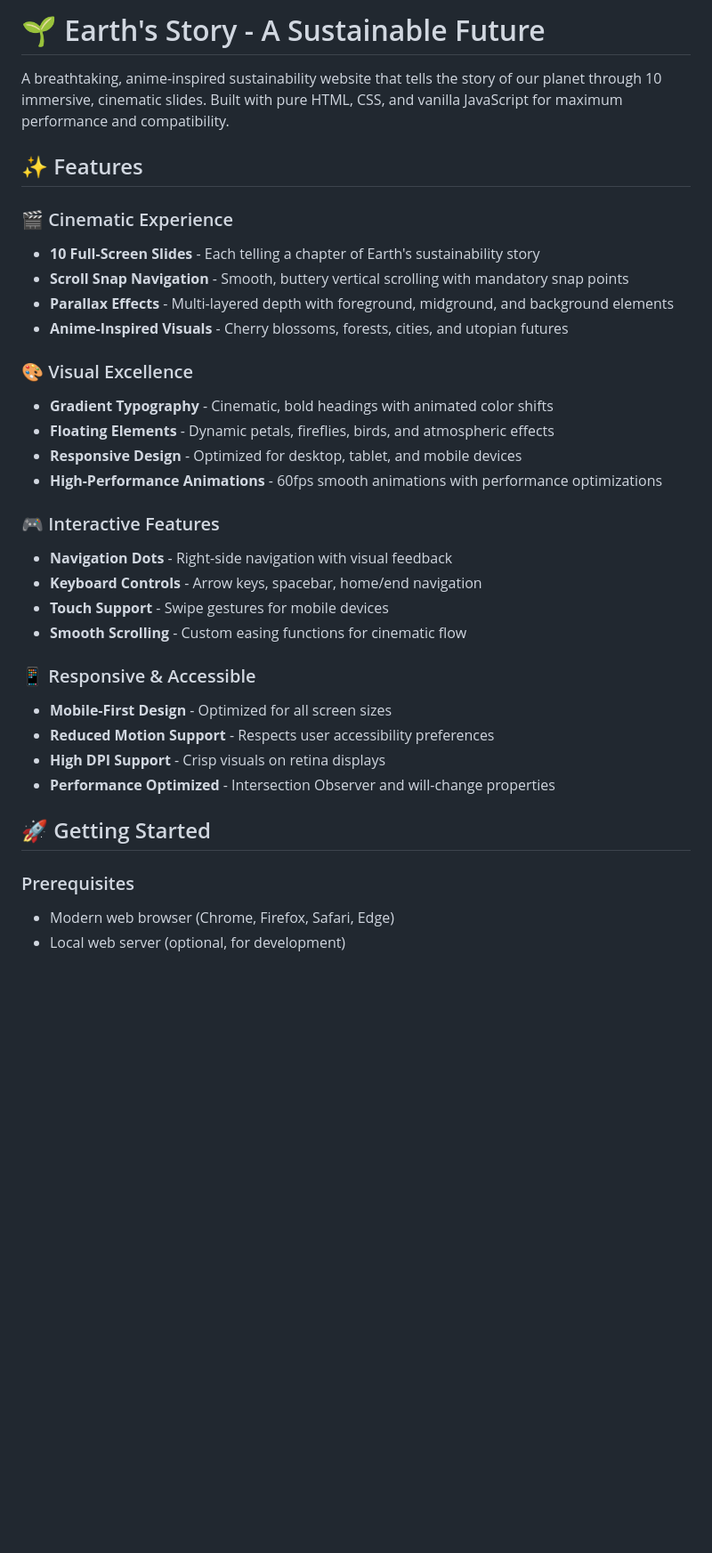
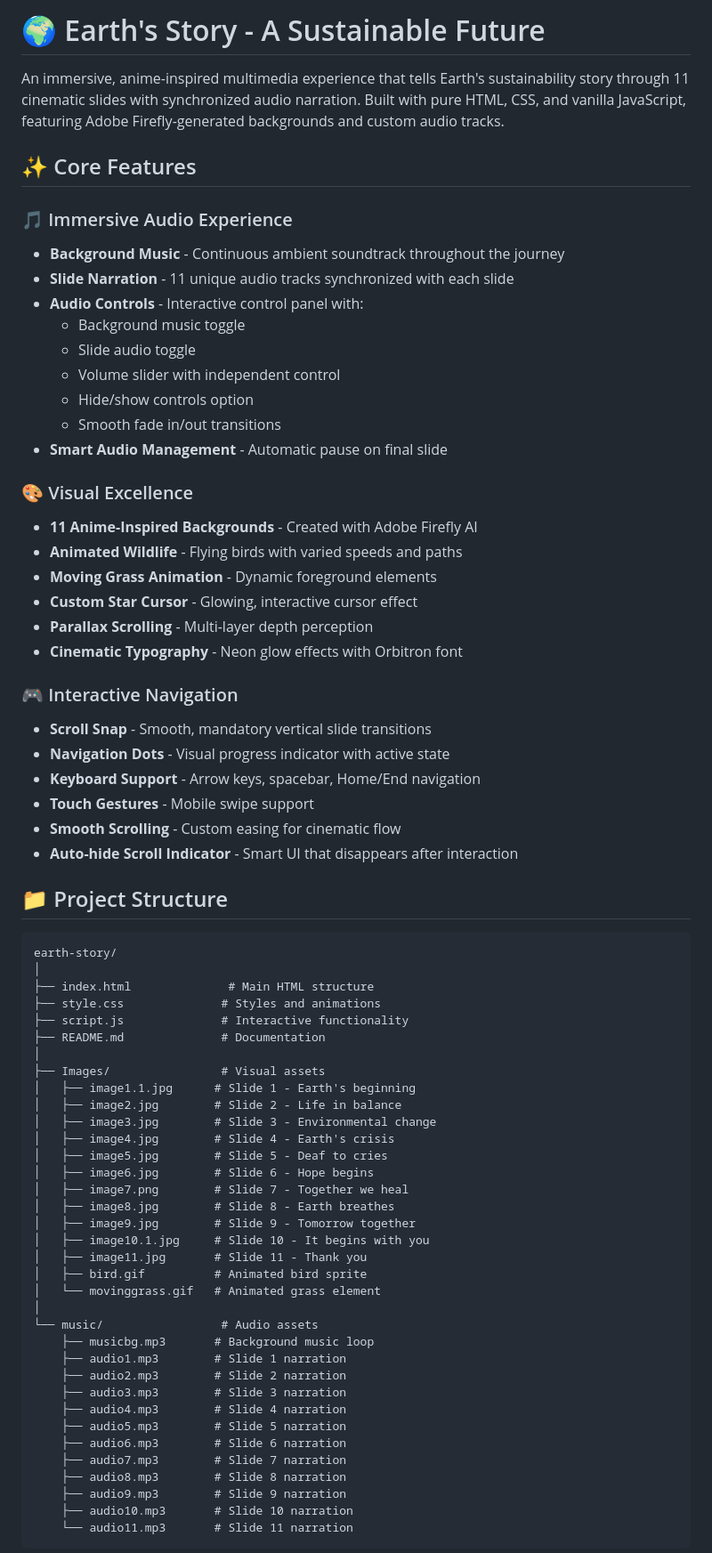
Before and after one commit to CloudNineXx/Earth-s-Story-An-Anime-Sustainability-INSPIRED-Journey-, a Markdown page: README.md, the part around the change printed below. Shown: that part at 89% size. GitHub-like rendering; blank space fills up the shorter version.

````diff
--- a/README.md
+++ b/README.md
@@ -1,35 +1,76 @@
-# 🌱 Earth's Story - A Sustainable Future
+# 🌍 Earth's Story - A Sustainable Future
 
-A breathtaking, anime-inspired sustainability website that tells the story of our planet through 10 immersive, cinematic slides. Built with pure HTML, CSS, and vanilla JavaScript for maximum performance and compatibility.
+An immersive, anime-inspired multimedia experience that tells Earth's sustainability story through 11 cinematic slides with synchronized audio narration. Built with pure HTML, CSS, and vanilla JavaScript, featuring Adobe Firefly-generated backgrounds and custom audio tracks.
 
-## ✨ Features
+## ✨ Core Features
 
-### 🎬 Cinematic Experience
-- **10 Full-Screen Slides** - Each telling a chapter of Earth's sustainability story
-- **Scroll Snap Navigation** - Smooth, buttery vertical scrolling with mandatory snap points
-- **Parallax Effects** - Multi-layered depth with foreground, midground, and background elements
-- **Anime-Inspired Visuals** - Cherry blossoms, forests, cities, and utopian futures
+### 🎵 Immersive Audio Experience
+
+- **Background Music** - Continuous ambient soundtrack throughout the journey
+- **Slide Narration** - 11 unique audio tracks synchronized with each slide
+- **Audio Controls** - Interactive control panel with:
+  - Background music toggle
+  - Slide audio toggle
+  - Volume slider with independent control
+  - Hide/show controls option
+  - Smooth fade in/out transitions
+- **Smart Audio Management** - Automatic pause on final slide
 
 ### 🎨 Visual Excellence
-- **Gradient Typography** - Cinematic, bold headings with animated color shifts
-- **Floating Elements** - Dynamic petals, fireflies, birds, and atmospheric effects
-- **Responsive Design** - Optimized for desktop, tablet, and mobile devices
-- **High-Performance Animations** - 60fps smooth animations with performance optimizations
 
-### 🎮 Interactive Features
-- **Navigation Dots** - Right-side navigation with visual feedback
-- **Keyboard Controls** - Arrow keys, spacebar, home/end navigation
-- **Touch Support** - Swipe gestures for mobile devices
-- **Smooth Scrolling** - Custom easing functions for cinematic flow
+- **11 Anime-Inspired Backgrounds** - Created with Adobe Firefly AI
+- **Animated Wildlife** - Flying birds with varied speeds and paths
+- **Moving Grass Animation** - Dynamic foreground elements
+- **Custom Star Cursor** - Glowing, interactive cursor effect
+- **Parallax Scrolling** - Multi-layer depth perception
+- **Cinematic Typography** - Neon glow effects with Orbitron font
 
-### 📱 Responsive & Accessible
-- **Mobile-First Design** - Optimized for all screen sizes
-- **Reduced Motion Support** - Respects user accessibility preferences
-- **High DPI Support** - Crisp visuals on retina displays
-- **Performance Optimized** - Intersection Observer and will-change properties
+### 🎮 Interactive Navigation
 
-## 🚀 Getting Started
+- **Scroll Snap** - Smooth, mandatory vertical slide transitions
+- **Navigation Dots** - Visual progress indicator with active state
+- **Keyboard Support** - Arrow keys, spacebar, Home/End navigation
+- **Touch Gestures** - Mobile swipe support
+- **Smooth Scrolling** - Custom easing for cinematic flow
+- **Auto-hide Scroll Indicator** - Smart UI that disappears after interaction
 
-### Prerequisites
-- Modern web browser (Chrome, Firefox, Safari, Edge)
-- Local web server (optional, for development)
+## 📁 Project Structure
+
+```
+earth-story/
+│
+├── index.html              # Main HTML structure
+├── style.css              # Styles and animations
+├── script.js              # Interactive functionality
+├── README.md              # Documentation
+│
+├── Images/                # Visual assets
+│   ├── image1.1.jpg      # Slide 1 - Earth's beginning
+│   ├── image2.jpg        # Slide 2 - Life in balance
+│   ├── image3.jpg        # Slide 3 - Environmental change
+│   ├── image4.jpg        # Slide 4 - Earth's crisis
+│   ├── image5.jpg        # Slide 5 - Deaf to cries
+│   ├── image6.jpg        # Slide 6 - Hope begins
+│   ├── image7.png        # Slide 7 - Together we heal
+│   ├── image8.jpg        # Slide 8 - Earth breathes
+│   ├── image9.jpg        # Slide 9 - Tomorrow together
+│   ├── image10.1.jpg     # Slide 10 - It begins with you
+│   ├── image11.jpg       # Slide 11 - Thank you
+│   ├── bird.gif          # Animated bird sprite
+│   └── movinggrass.gif   # Animated grass element
+│
+└── music/                 # Audio assets
+    ├── musicbg.mp3       # Background music loop
+    ├── audio1.mp3        # Slide 1 narration
+    ├── audio2.mp3        # Slide 2 narration
+    ├── audio3.mp3        # Slide 3 narration
+    ├── audio4.mp3        # Slide 4 narration
+    ├── audio5.mp3        # Slide 5 narration
+    ├── audio6.mp3        # Slide 6 narration
+    ├── audio7.mp3        # Slide 7 narration
+    ├── audio8.mp3        # Slide 8 narration
+    ├── audio9.mp3        # Slide 9 narration
+    ├── audio10.mp3       # Slide 10 narration
+    └── audio11.mp3       # Slide 11 narration
+```
+
````
Also changed, not shown: other parts of README.md (+177 -111 lines).
